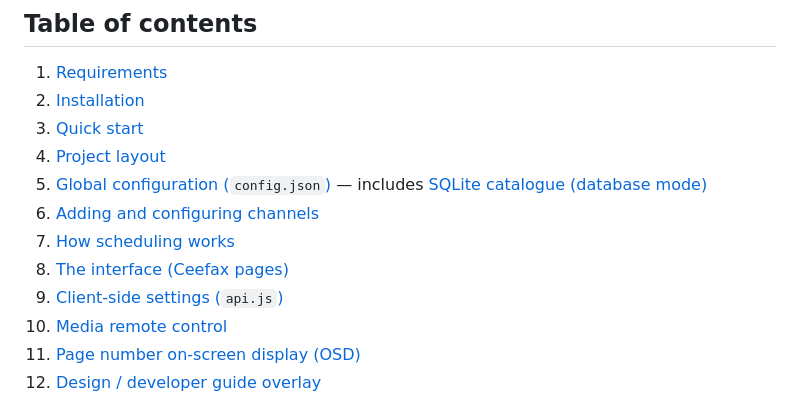
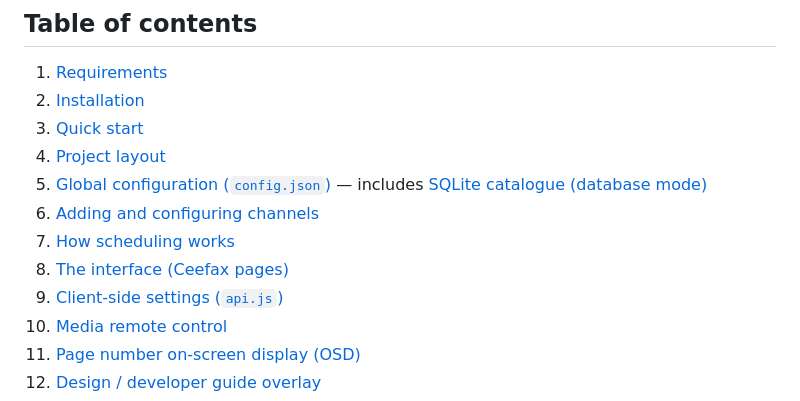
Before and after one commit to KynapsesSoftware/TheBox, a Markdown page: userguide.md, the part around the change. Rendered like a GitHub page.

Commit message:
User guide update

```diff
--- a/userguide.md
+++ b/userguide.md
@@ -14,11 +14,11 @@ The Box - Screenshot 1
 2. [Installation](#installation)
 3. [Quick start](#quick-start)
 4. [Project layout](#project-layout)
-5. [Global configuration (](#global-configuration-configjson)`config.json`[)](#global-configuration-configjson) — includes [SQLite catalogue (database mode)](#sqlite-catalogue-database-mode)
+5. [Global configuration (`config.json`)](#global-configuration-configjson) — includes [SQLite catalogue (database mode)](#sqlite-catalogue-database-mode)
 6. [Adding and configuring channels](#adding-and-configuring-channels)
 7. [How scheduling works](#how-scheduling-works)
 8. [The interface (Ceefax pages)](#the-interface-ceefax-pages)
-9. [Client-side settings (](#client-side-settings-apijs)`api.js`[)](#client-side-settings-apijs)
+9. [Client-side settings (`api.js`)](#client-side-settings-apijs)
 10. [Media remote control](#media-remote-control)
 11. [Page number on-screen display (OSD)](#page-number-on-screen-display-osd)
 12. [Design / developer guide overlay](#design--developer-guide-overlay)
```
